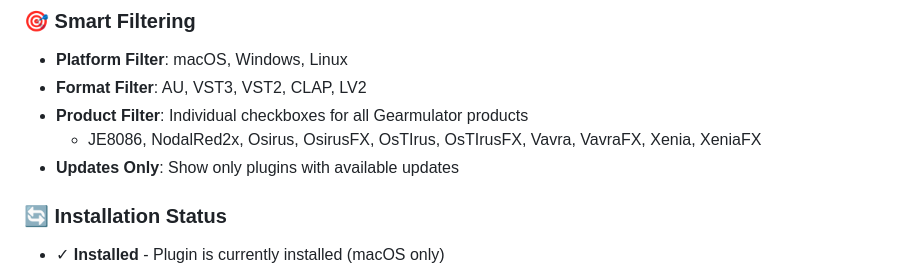
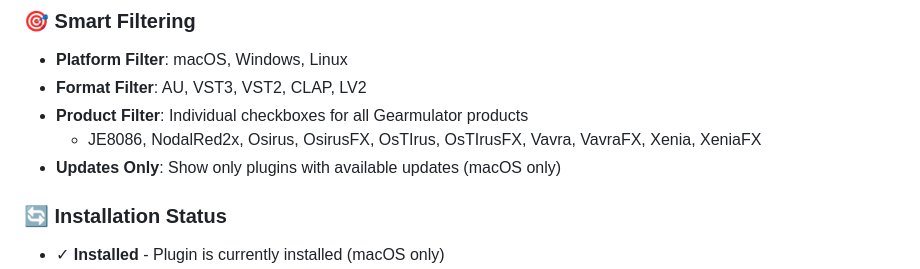
Before and after one commit to daslicht/Gearmulator-Release-Updater, a Markdown page: README.md, the part around the change. Drawn GitHub-style.

```diff
--- a/README.md
+++ b/README.md
@@ -11,7 +11,7 @@ A desktop application for viewing, filtering, and automatically installing Gearm
 - **Format Filter**: AU, VST3, VST2, CLAP, LV2
 - **Product Filter**: Individual checkboxes for all Gearmulator products
   - JE8086, NodalRed2x, Osirus, OsirusFX, OsTIrus, OsTIrusFX, Vavra, VavraFX, Xenia, XeniaFX
-- **Updates Only**: Show only plugins with available updates
+- **Updates Only**: Show only plugins with available updates (macOS only)
 
 ### 🔄 Installation Status
 - ✓ **Installed** - Plugin is currently installed (macOS only)
```
Also changed, not shown: README_DE.md (+1 -1 lines).
